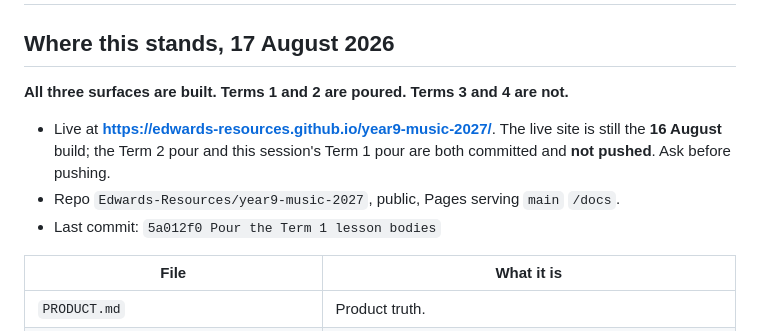
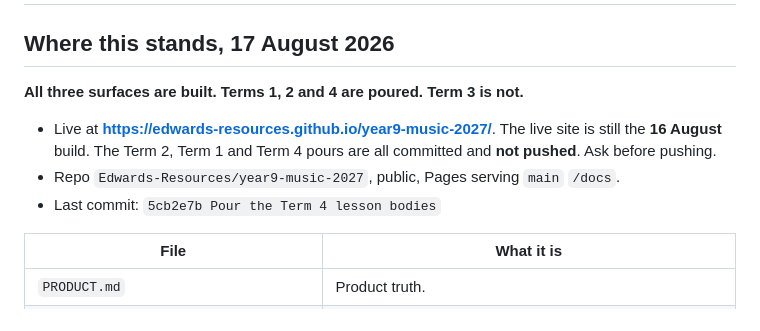
Before and after one commit to Edwards-Resources/year9-music-2027, a Markdown page: NEXT-SESSION.md, the part around one of its changes. Rendered like a GitHub page.

```diff
--- a/NEXT-SESSION.md
+++ b/NEXT-SESSION.md
@@ -2,15 +2,14 @@
 
 ## Where this stands, 17 August 2026
 
-**All three surfaces are built. Terms 1 and 2 are poured. Terms 3 and 4 are
-not.**
+**All three surfaces are built. Terms 1, 2 and 4 are poured. Term 3 is not.**
 
 - Live at **https://edwards-resources.github.io/year9-music-2027/**. The live
-  site is still the **16 August** build; the Term 2 pour and this session's
-  Term 1 pour are both committed and **not pushed**. Ask before pushing.
+  site is still the **16 August** build. The Term 2, Term 1 and Term 4 pours
+  are all committed and **not pushed**. Ask before pushing.
 - Repo `Edwards-Resources/year9-music-2027`, public, Pages serving `main`
   `/docs`.
-- Last commit: `5a012f0 Pour the Term 1 lesson bodies`
+- Last commit: `5cb2e7b Pour the Term 4 lesson bodies`
 
 | File | What it is |
 | --- | --- |
```
Also changed, not shown: other parts of NEXT-SESSION.md (+121 -101 lines).
